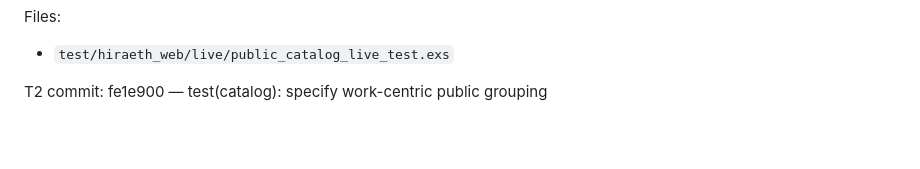
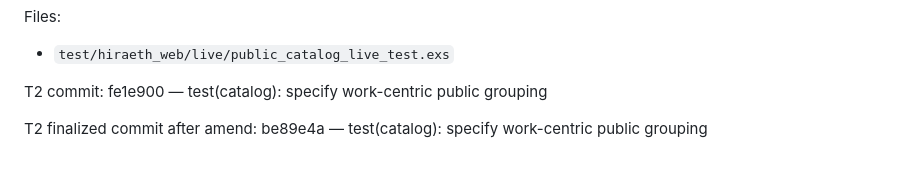
Before and after one commit to Meillaya/hiraeth, a Markdown page: worklog.md, the part around the change. Drawn GitHub-style; blank space fills up the shorter version.

Commit message:
chore(process): record final T2 commit reference

```diff
--- a/worklog.md
+++ b/worklog.md
@@ -64,3 +64,5 @@ Files:
 - `test/hiraeth_web/live/public_catalog_live_test.exs`
 
 T2 commit: fe1e900 — test(catalog): specify work-centric public grouping
+
+T2 finalized commit after amend: be89e4a — test(catalog): specify work-centric public grouping
```
